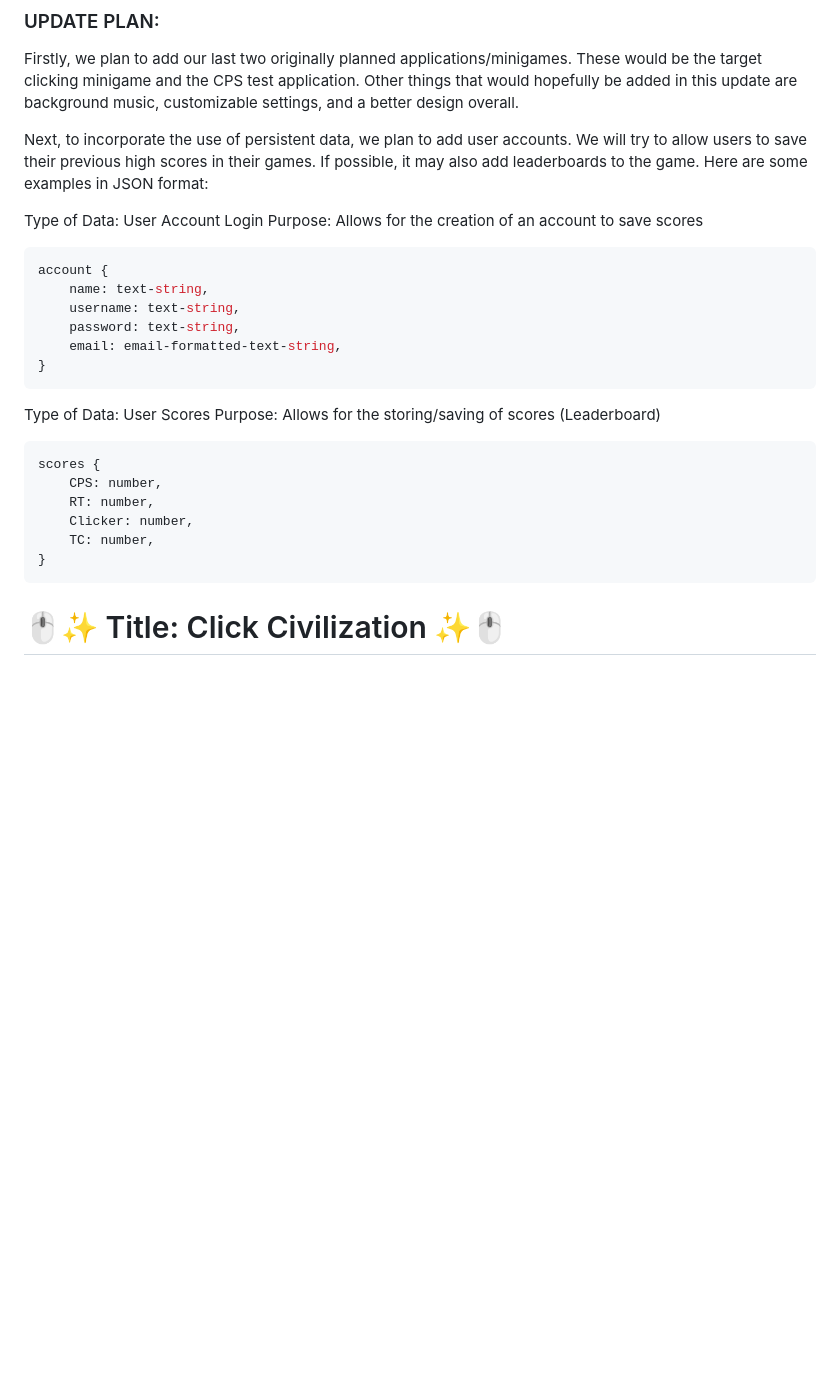
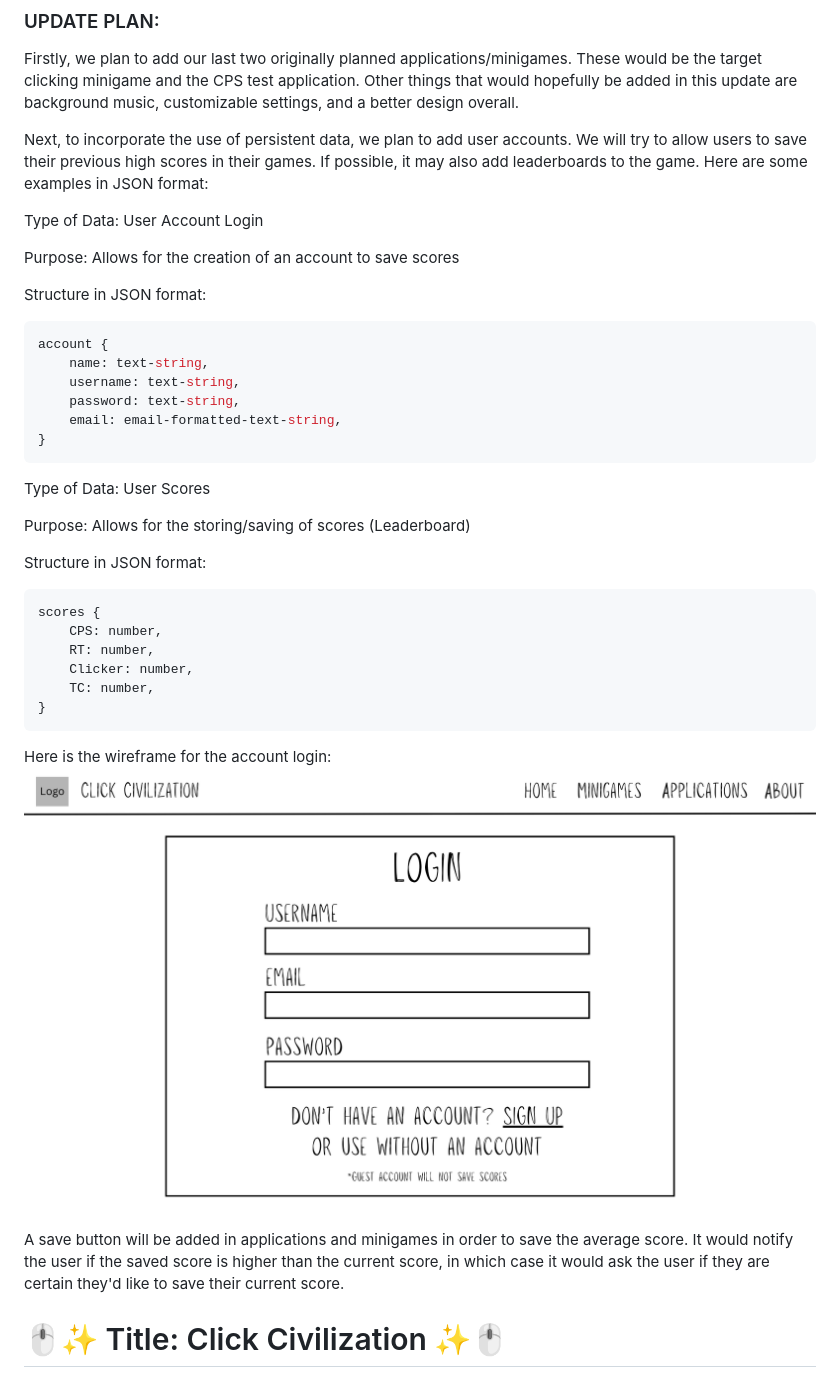
Before and after one commit to RajveerMadrid/WDProjMagnesiumLopingcoMadrid, a Markdown page: README.md, the part around the change. Rendered like a GitHub page; pictures changed too: public/images/SignUp_Wireframe.png (added); blank space fills up the shorter version.

Commit message:
ProjectPlanUpdate2

````diff
--- a/README.md
+++ b/README.md
@@ -5,7 +5,10 @@ Firstly, we plan to add our last two originally planned applications/minigames.
 Next, to incorporate the use of persistent data, we plan to add user accounts. We will try to allow users to save their previous high scores in their games. If possible, it may also add leaderboards to the game. Here are some examples in JSON format:
 
 Type of Data: User Account Login
+
 Purpose: Allows for the creation of an account to save scores
+
+Structure in JSON format:
 ```javascript
 account {
     name: text-string,
@@ -16,7 +19,10 @@ account {
 ```
 
 Type of Data: User Scores
+
 Purpose: Allows for the storing/saving of scores (Leaderboard)
+
+Structure in JSON format:
 ```javascript
 scores {
     CPS: number,
@@ -26,7 +32,10 @@ scores {
 }
 ```
 
+Here is the wireframe for the account login:
+![image](public/images/SignUp_Wireframe.png)
 
+A save button will be added in applications and minigames in order to save the average score. It would notify the user if the saved score is higher than the current score, in which case it would ask the user if they are certain they'd like to save their current score.
 
 # 🖱️✨ Title: Click Civilization ✨🖱️
 
````
